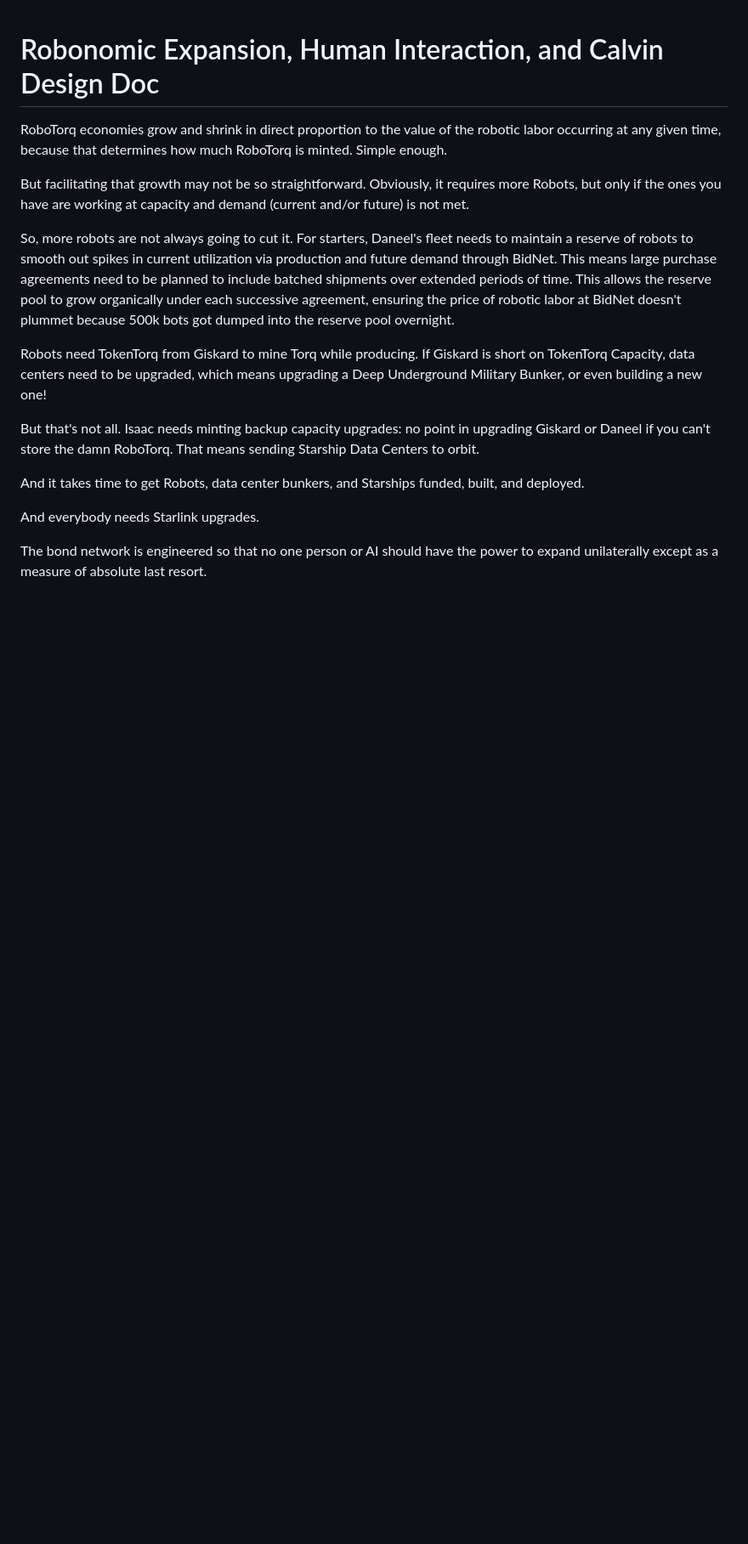
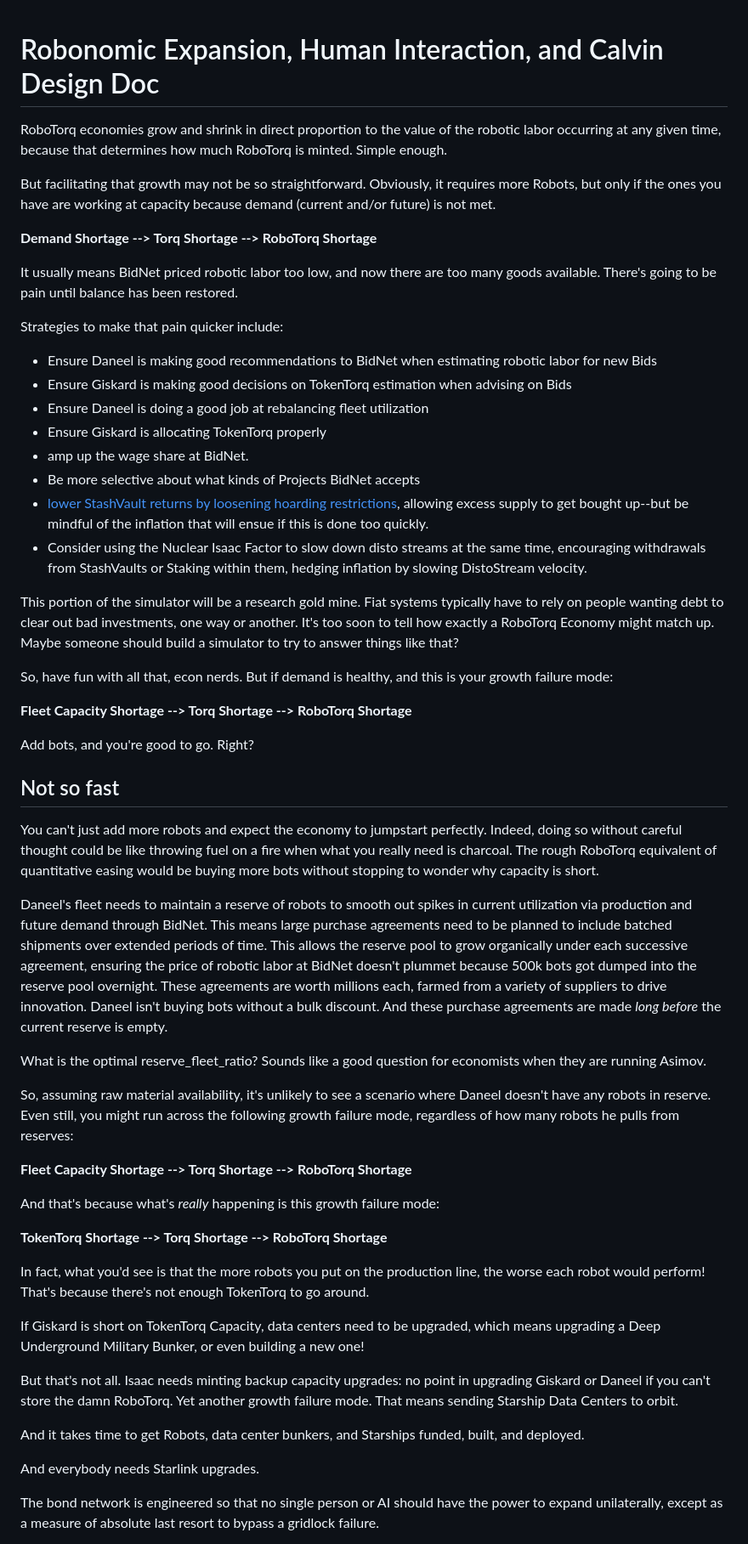
Before and after one commit to GrokkingGrok/Project-Asimov, a Markdown page: design/src/RobonomicExpansion.md, the part around the change printed below. Shown: that part at 85% size. Drawn GitHub-style; blank space fills up the shorter version.

Commit message:
Enhance Robonomic Expansion documentation
Expanded on the complexities of RoboTorq economy growth, detailing the interplay between robot capacity, TokenTorq, and market dynamics. Added strategies for managing demand shortages and fleet capacity issues, along with insights on the roles of various AIs in the system.

Signed-off-by: Jon Clark <chronicpainrewired@gmail.com>

```diff
--- a/design/src/RobonomicExpansion.md
+++ b/design/src/RobonomicExpansion.md
@@ -2,17 +2,55 @@
 
 RoboTorq economies grow and shrink in direct proportion to the value of the robotic labor occurring at any given time, because that determines how much RoboTorq is minted. Simple enough.
 
-But facilitating that growth may not be so straightforward. Obviously, it requires more Robots, but only if the ones you have are working at capacity and demand (current and/or future) is not met.
+But facilitating that growth may not be so straightforward. Obviously, it requires more Robots, but only if the ones you have are working at capacity because demand (current and/or future) is not met.
 
-So, more robots are not always going to cut it. For starters,  Daneel's fleet needs to maintain a reserve of robots to smooth out spikes in current utilization via production and future demand through BidNet. This means large purchase agreements need to be planned to include batched shipments over extended periods of time. This allows the reserve pool to grow organically under each successive agreement, ensuring the price of robotic labor at BidNet doesn't plummet because 500k bots got dumped into the reserve pool overnight.
+**Demand Shortage --> Torq Shortage --> RoboTorq Shortage**
 
-Robots need TokenTorq from Giskard to mine Torq while producing. If Giskard is short on TokenTorq Capacity, data centers need to be upgraded, which means upgrading a Deep Underground Military Bunker, or even building a new one!
+It usually means BidNet priced robotic labor too low, and now there are too many goods available. There's going to be pain until balance has been restored.
 
-But that's not all. Isaac needs minting backup capacity upgrades: no point in upgrading Giskard or Daneel if you can't store the damn RoboTorq. That means sending Starship Data Centers to orbit.
+Strategies to make that pain quicker include:
+- Ensure Daneel is making good recommendations to BidNet when estimating robotic labor for new Bids
+- Ensure Giskard is making good decisions on TokenTorq estimation when advising on Bids
+- Ensure Daneel is doing a good job at rebalancing fleet utilization
+- Ensure Giskard is allocating TokenTorq properly
+- amp up the wage share at BidNet.
+- Be more selective about what kinds of Projects BidNet accepts
+- [lower StashVault returns by loosening hoarding restrictions](https://github.com/GrokkingGrok/Project-Asimov/blob/MVP/CONTRIBUTING.md#:~:text=How%20RoboTorq%20moves,miss%20a%20pledge.), allowing excess supply to get bought up--but be mindful of the inflation that will ensue if this is done too quickly.
+- Consider using the Nuclear Isaac Factor to slow down disto streams at the same time, encouraging withdrawals from StashVaults or Staking within them, hedging inflation by slowing DistoStream velocity.
+
+This portion of the simulator will be a research gold mine. Fiat systems typically have to rely on people wanting debt to clear out bad investments, one way or another. It's too soon to tell how exactly a RoboTorq Economy might match up. Maybe someone should build a simulator to try to answer things like that?
+
+So, have fun with all that, econ nerds. But if demand is healthy, and this is your growth failure mode:
+
+**Fleet Capacity Shortage --> Torq Shortage --> RoboTorq Shortage**
+
+Add bots, and you're good to go. Right?
+
+## Not so fast
+
+You can't just add more robots and expect the economy to jumpstart perfectly. Indeed, doing so without careful thought could be like throwing fuel on a fire when what you really need is charcoal. The rough RoboTorq equivalent of quantitative easing would be buying more bots without stopping to wonder why capacity is short.
+
+Daneel's fleet needs to maintain a reserve of robots to smooth out spikes in current utilization via production and future demand through BidNet. This means large purchase agreements need to be planned to include batched shipments over extended periods of time. This allows the reserve pool to grow organically under each successive agreement, ensuring the price of robotic labor at BidNet doesn't plummet because 500k bots got dumped into the reserve pool overnight. These agreements are worth millions each, farmed from a variety of suppliers to drive innovation. Daneel isn't buying bots without a bulk discount. And these purchase agreements are made *long before* the current reserve is empty.
+
+What is the optimal reserve_fleet_ratio? Sounds like a good question for economists when they are running Asimov.
+
+So, assuming raw material availability, it's unlikely to see a scenario where Daneel doesn't have any robots in reserve. Even still, you might run across the following growth failure mode, regardless of how many robots he pulls from reserves:
+
+**Fleet Capacity Shortage --> Torq Shortage --> RoboTorq Shortage**
+
+And that's because what's *really* happening is this growth failure mode:
+
+**TokenTorq Shortage --> Torq Shortage --> RoboTorq Shortage**
+
+In fact, what you'd see is that the more robots you put on the production line, the worse each robot would perform! That's because there's not enough TokenTorq to go around.
+
+If Giskard is short on TokenTorq Capacity, data centers need to be upgraded, which means upgrading a Deep Underground Military Bunker, or even building a new one!
+
+But that's not all. Isaac needs minting backup capacity upgrades: no point in upgrading Giskard or Daneel if you can't store the damn RoboTorq. Yet another growth failure mode. That means sending Starship Data Centers to orbit.
 
 And it takes time to get Robots, data center bunkers, and Starships funded, built, and deployed.
 
 And everybody needs Starlink upgrades.
 
-The bond network is engineered so that no one person or AI should have the power to expand unilaterally except as a measure of absolute last resort.
+The bond network is engineered so that no single person or AI should have the power to expand unilaterally, except as a measure of absolute last resort to bypass a gridlock failure.
 
```
Also changed, not shown: other parts of design/src/RobonomicExpansion.md (+10 -5 lines).
